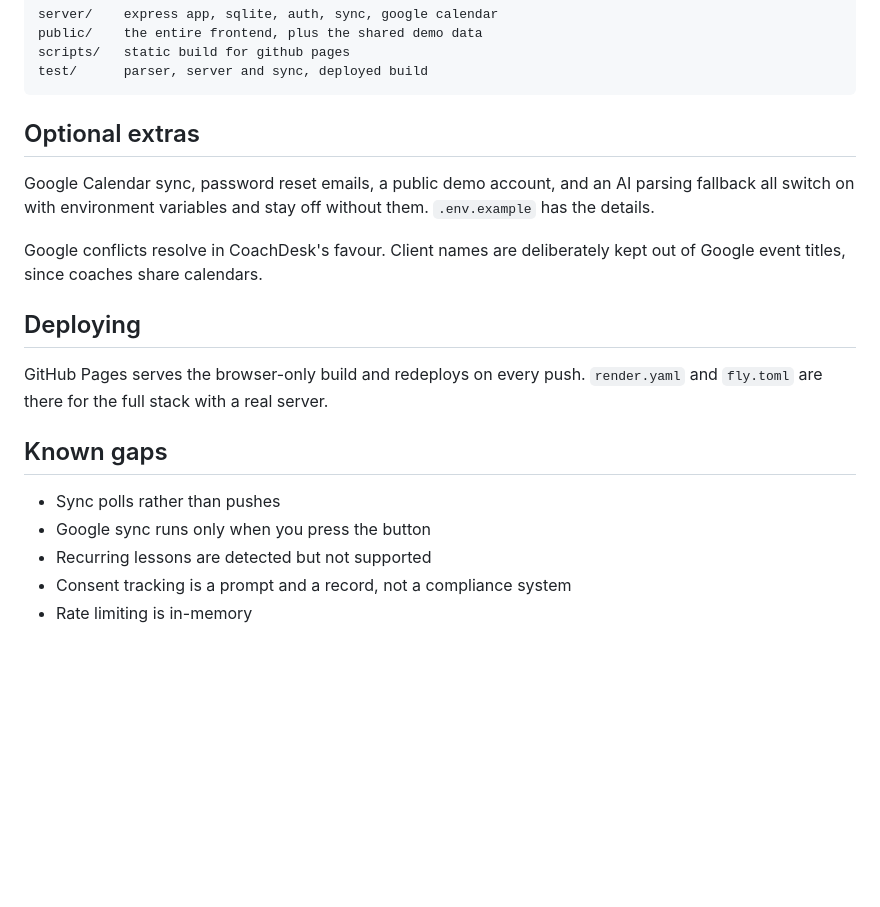
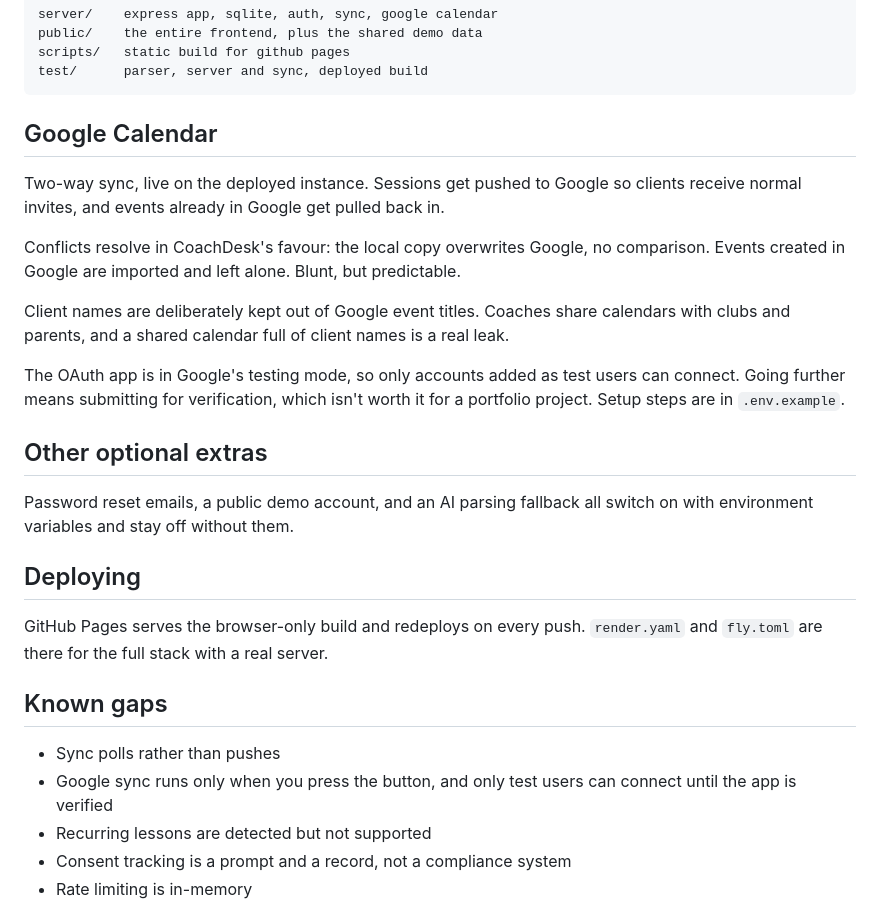
Before and after one commit to Vinuboi321/coachdesk, a Markdown page: README.md, the part around the change. GitHub-like rendering; blank space fills up the shorter version.

Commit message:
Document Google Calendar as live

````diff
--- a/README.md
+++ b/README.md
@@ -57,11 +57,19 @@ scripts/   static build for github pages
 test/      parser, server and sync, deployed build
 ```
 
-## Optional extras
+## Google Calendar
 
-Google Calendar sync, password reset emails, a public demo account, and an AI parsing fallback all switch on with environment variables and stay off without them. `.env.example` has the details.
+Two-way sync, live on the deployed instance. Sessions get pushed to Google so clients receive normal invites, and events already in Google get pulled back in.
 
-Google conflicts resolve in CoachDesk's favour. Client names are deliberately kept out of Google event titles, since coaches share calendars.
+Conflicts resolve in CoachDesk's favour: the local copy overwrites Google, no comparison. Events created in Google are imported and left alone. Blunt, but predictable.
+
+Client names are deliberately kept out of Google event titles. Coaches share calendars with clubs and parents, and a shared calendar full of client names is a real leak.
+
+The OAuth app is in Google's testing mode, so only accounts added as test users can connect. Going further means submitting for verification, which isn't worth it for a portfolio project. Setup steps are in `.env.example`.
+
+## Other optional extras
+
+Password reset emails, a public demo account, and an AI parsing fallback all switch on with environment variables and stay off without them.
 
 ## Deploying
 
@@ -70,7 +78,7 @@ GitHub Pages serves the browser-only build and redeploys on every push. `render.
 ## Known gaps
 
 - Sync polls rather than pushes
-- Google sync runs only when you press the button
+- Google sync runs only when you press the button, and only test users can connect until the app is verified
 - Recurring lessons are detected but not supported
 - Consent tracking is a prompt and a record, not a compliance system
 - Rate limiting is in-memory
````
